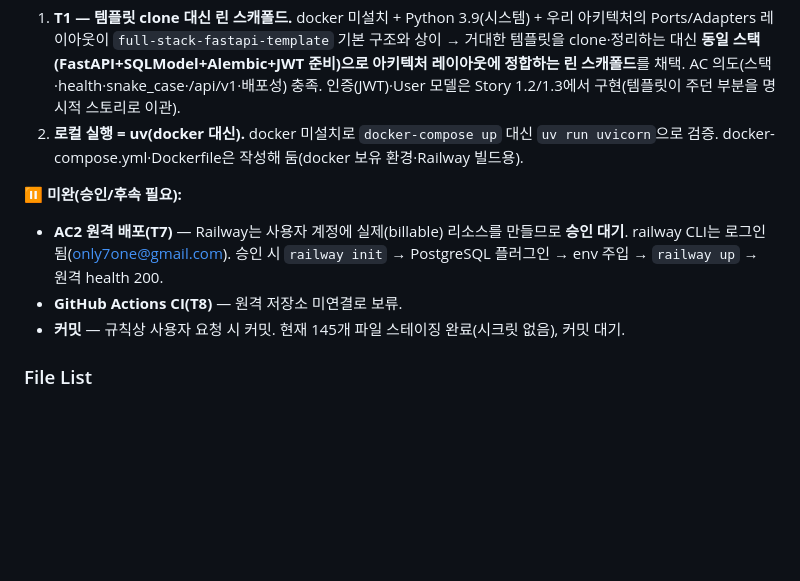
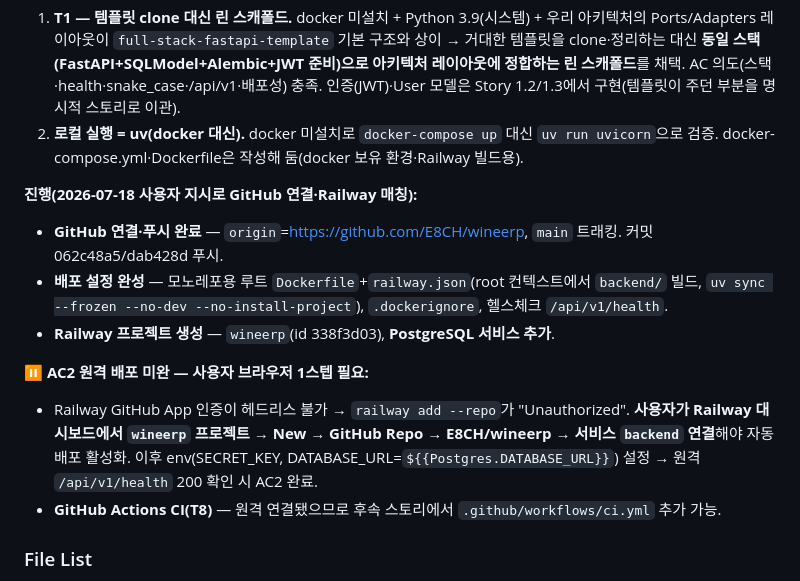
Before and after one commit to E8CH/wineerp, a Markdown page: _bmad-output/implementation-artifacts/1-1-프로젝트-부트스트랩-배포-파이프라인.md, the part around the change. Drawn GitHub-style; blank space fills up the shorter version.

Commit message:
docs(story-1.1): record GitHub link + Railway project/Postgres setup
Co-Authored-By: Claude Opus 4.8 <noreply@anthropic.com>

```diff
--- a/_bmad-output/implementation-artifacts/1-1-프로젝트-부트스트랩-배포-파이프라인.md
+++ b/_bmad-output/implementation-artifacts/1-1-프로젝트-부트스트랩-배포-파이프라인.md
@@ -116,10 +116,14 @@ claude-opus-4-8 (dev-story)
 1. **T1 — 템플릿 clone 대신 린 스캐폴드.** docker 미설치 + Python 3.9(시스템) + 우리 아키텍처의 Ports/Adapters 레이아웃이 `full-stack-fastapi-template` 기본 구조와 상이 → 거대한 템플릿을 clone·정리하는 대신 **동일 스택(FastAPI+SQLModel+Alembic+JWT 준비)으로 아키텍처 레이아웃에 정합하는 린 스캐폴드**를 채택. AC 의도(스택·health·snake_case·/api/v1·배포성) 충족. 인증(JWT)·User 모델은 Story 1.2/1.3에서 구현(템플릿이 주던 부분을 명시적 스토리로 이관).
 2. **로컬 실행 = uv(docker 대신).** docker 미설치로 `docker-compose up` 대신 `uv run uvicorn`으로 검증. docker-compose.yml·Dockerfile은 작성해 둠(docker 보유 환경·Railway 빌드용).
 
-**⏸ 미완(승인/후속 필요):**
-- **AC2 원격 배포(T7)** — Railway는 사용자 계정에 실제(billable) 리소스를 만들므로 **승인 대기**. railway CLI는 로그인됨(only7one@gmail.com). 승인 시 `railway init` → PostgreSQL 플러그인 → env 주입 → `railway up` → 원격 health 200.
-- **GitHub Actions CI(T8)** — 원격 저장소 미연결로 보류.
-- **커밋** — 규칙상 사용자 요청 시 커밋. 현재 145개 파일 스테이징 완료(시크릿 없음), 커밋 대기.
+**진행(2026-07-18 사용자 지시로 GitHub 연결·Railway 매칭):**
+- **GitHub 연결·푸시 완료** — `origin`=https://github.com/E8CH/wineerp, `main` 트래킹. 커밋 062c48a5/dab428d 푸시.
+- **배포 설정 완성** — 모노레포용 루트 `Dockerfile`+`railway.json`(root 컨텍스트에서 `backend/` 빌드, `uv sync --frozen --no-dev --no-install-project`), `.dockerignore`, 헬스체크 `/api/v1/health`.
+- **Railway 프로젝트 생성** — `wineerp`(id 338f3d03), **PostgreSQL 서비스 추가**.
+
+**⏸ AC2 원격 배포 미완 — 사용자 브라우저 1스텝 필요:**
+- Railway GitHub App 인증이 헤드리스 불가 → `railway add --repo`가 "Unauthorized". **사용자가 Railway 대시보드에서 `wineerp` 프로젝트 → New → GitHub Repo → E8CH/wineerp → 서비스 `backend` 연결**해야 자동배포 활성화. 이후 env(SECRET_KEY, DATABASE_URL=`${{Postgres.DATABASE_URL}}`) 설정 → 원격 `/api/v1/health` 200 확인 시 AC2 완료.
+- **GitHub Actions CI(T8)** — 원격 연결됐으므로 후속 스토리에서 `.github/workflows/ci.yml` 추가 가능.
 
 ### File List
 
```
